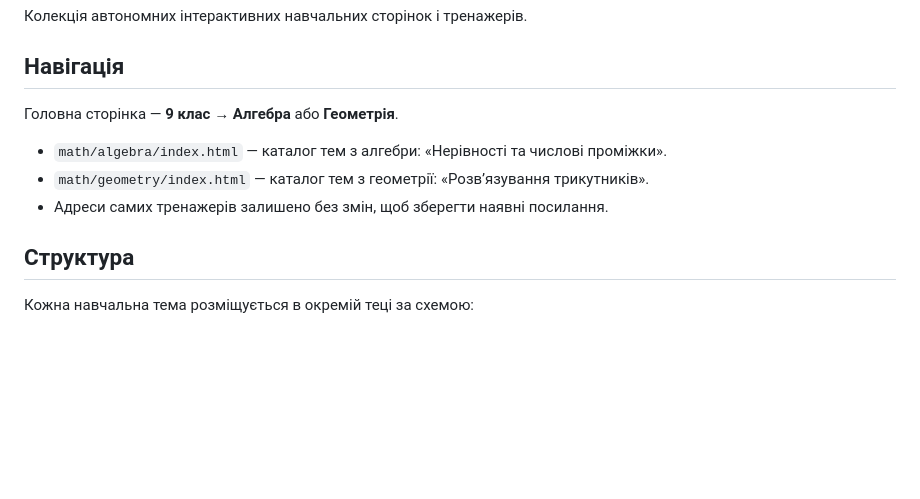
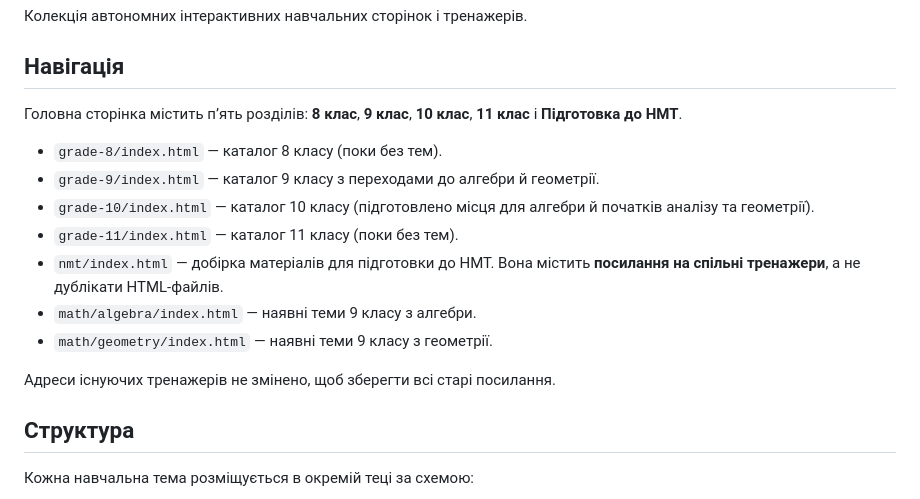
Before and after one commit to TeacherOleAndr/interactive-learning-pages, a Markdown page: README.md, the part around the change. Drawn GitHub-style; blank space fills up the shorter version.

Commit message:
Keep grade 9 back links and documentation consistent with new navigation

```diff
--- a/README.md
+++ b/README.md
@@ -4,11 +4,17 @@
 
 ## Навігація
 
-Головна сторінка — **9 клас** → **Алгебра** або **Геометрія**.
+Головна сторінка містить п’ять розділів: **8 клас**, **9 клас**, **10 клас**, **11 клас** і **Підготовка до НМТ**.
 
-- `math/algebra/index.html` — каталог тем з алгебри: «Нерівності та числові проміжки».
-- `math/geometry/index.html` — каталог тем з геометрії: «Розв’язування трикутників».
-- Адреси самих тренажерів залишено без змін, щоб зберегти наявні посилання.
+- `grade-8/index.html` — каталог 8 класу (поки без тем).
+- `grade-9/index.html` — каталог 9 класу з переходами до алгебри й геометрії.
+- `grade-10/index.html` — каталог 10 класу (підготовлено місця для алгебри й початків аналізу та геометрії).
+- `grade-11/index.html` — каталог 11 класу (поки без тем).
+- `nmt/index.html` — добірка матеріалів для підготовки до НМТ. Вона містить **посилання на спільні тренажери**, а не дублікати HTML-файлів.
+- `math/algebra/index.html` — наявні теми 9 класу з алгебри.
+- `math/geometry/index.html` — наявні теми 9 класу з геометрії.
+
+Адреси існуючих тренажерів не змінено, щоб зберегти всі старі посилання.
 
 ## Структура
 
```
